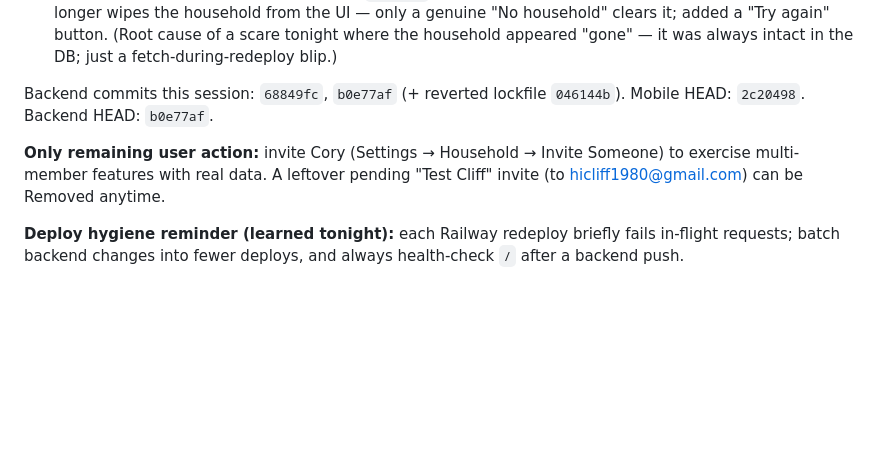
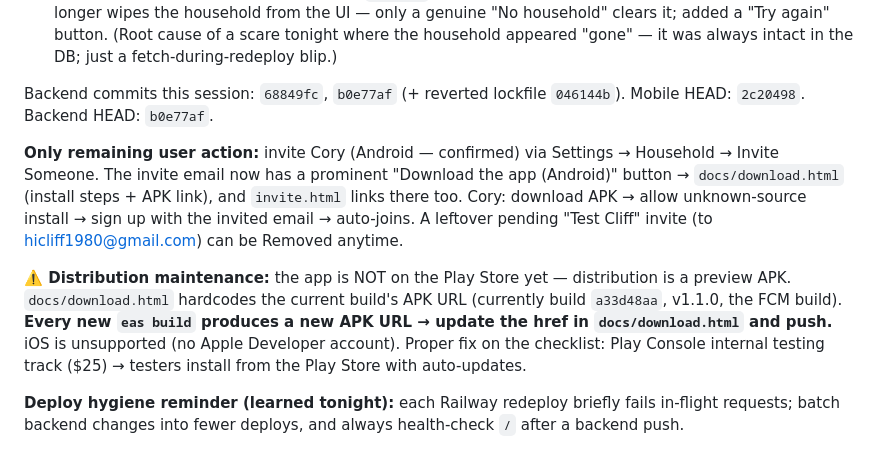
Before and after one commit to cg1980-cyber/on-the-way-mobile, a Markdown page: PROJECT_STATE.md, the part around the change. Rendered like a GitHub page; blank space fills up the shorter version.

Commit message:
Doc: download page for Cory + APK-URL maintenance note

```diff
--- a/PROJECT_STATE.md
+++ b/PROJECT_STATE.md
@@ -337,7 +337,9 @@ Shipped this session (on top of the 2026-07-06/07 four-wave run):
 
 Backend commits this session: `68849fc`, `b0e77af` (+ reverted lockfile `046144b`). Mobile HEAD: `2c20498`. Backend HEAD: `b0e77af`.
 
-**Only remaining user action:** invite Cory (Settings → Household → Invite Someone) to exercise multi-member features with real data. A leftover pending "Test Cliff" invite (to hicliff1980@gmail.com) can be Removed anytime.
+**Only remaining user action:** invite Cory (Android — confirmed) via Settings → Household → Invite Someone. The invite email now has a prominent "Download the app (Android)" button → `docs/download.html` (install steps + APK link), and `invite.html` links there too. Cory: download APK → allow unknown-source install → sign up with the invited email → auto-joins. A leftover pending "Test Cliff" invite (to hicliff1980@gmail.com) can be Removed anytime.
+
+**⚠️ Distribution maintenance:** the app is NOT on the Play Store yet — distribution is a preview APK. `docs/download.html` hardcodes the current build's APK URL (currently build `a33d48aa`, v1.1.0, the FCM build). **Every new `eas build` produces a new APK URL → update the href in `docs/download.html` and push.** iOS is unsupported (no Apple Developer account). Proper fix on the checklist: Play Console internal testing track ($25) → testers install from the Play Store with auto-updates.
 
 **Deploy hygiene reminder (learned tonight):** each Railway redeploy briefly fails in-flight requests; batch backend changes into fewer deploys, and always health-check `/` after a backend push.
 
```
